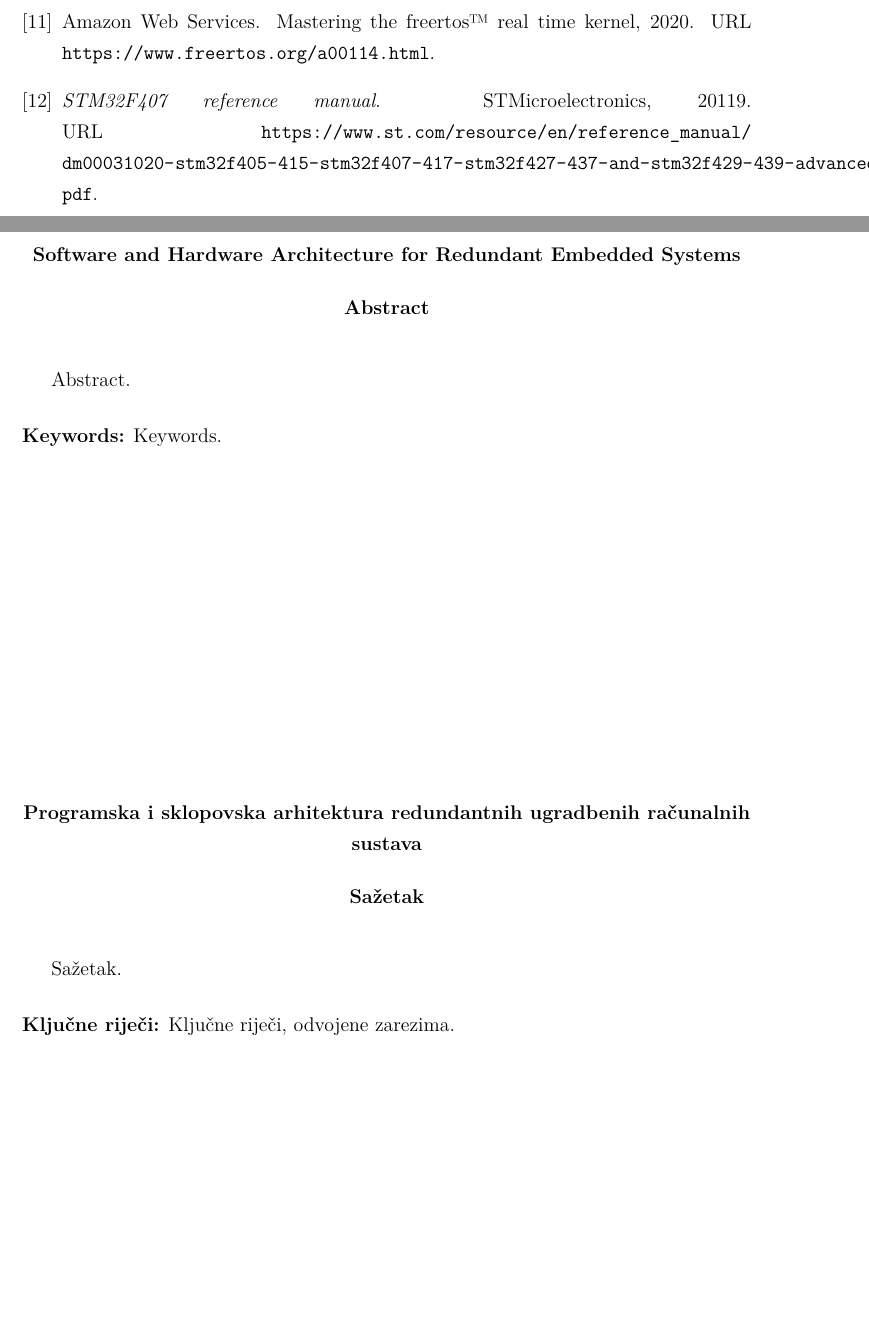
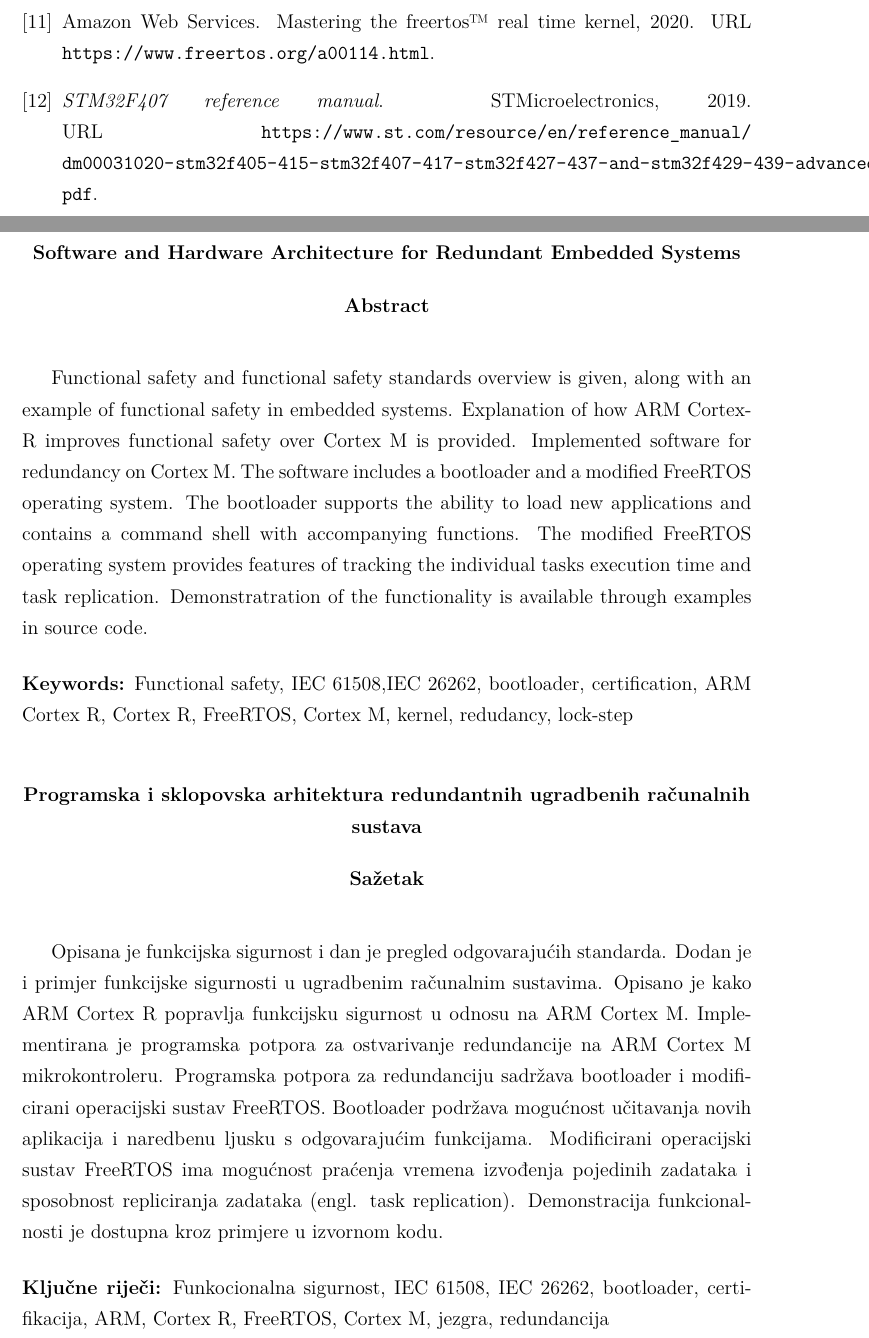
Before and after one commit to OipRDDinoSaric/masters_thesis, a LaTeX thesis (tex/masters_thesis.tex, which reads tex/literatura.bib): two parts of pages 63 and 64 of 64, joined at a grey line, cut so that both start at the same text, the shorter picture padded with empty space. Compiled offline with pdfLaTeX.

Commit message:
Fill abstract

```diff
--- a/tex/literatura.bib
+++ b/tex/literatura.bib
@@ -22,7 +22,7 @@
 @manual{stm32f407_ref_man,
     organization = {STMicroelectronics},
     title = {STM32F407 reference manual},
-    year = {20119},
+    year = {2019},
     url = {https://www.st.com/resource/en/reference_manual/dm00031020-stm32f405-415-stm32f407-417-stm32f427-437-and-stm32f429-439-advanced-arm-based-32-bit-mcus-stmicroelectronics.pdf}
 }
 @manual{bootloader_tutorial,
--- a/tex/masters_thesis.tex
+++ b/tex/masters_thesis.tex
@@ -57,16 +57,19 @@ breaklines=true
 \bibliographystyle{fer}
 
 \begin{abstract}
-Abstract.
 
-\keywords{Keywords.}
+Functional safety and functional safety standards overview is given, along with an example of functional safety in embedded systems. Explanation of how ARM Cortex-R improves functional safety over Cortex M is provided. Implemented software for redundancy on Cortex M. The software includes a bootloader and a modified FreeRTOS operating system. The bootloader supports the ability to load new applications and contains a command shell with accompanying functions. The modified FreeRTOS operating system provides features of tracking the individual tasks execution time and task replication. Demonstratration of the functionality is available through examples in source code.
+
+\keywords{Functional safety, IEC 61508,IEC 26262, bootloader, certification, ARM Cortex R, Cortex R, FreeRTOS, Cortex M, kernel, redudancy, lock-step}
 \end{abstract}
 
 \hrtitle{Programska i sklopovska arhitektura redundantnih ugradbenih računalnih sustava}
 \begin{sazetak}
-Sažetak.
 
-\kljucnerijeci{Ključne riječi, odvojene zarezima.}
+Opisana je funkcijska sigurnost i dan je pregled odgovarajućih standarda. Dodan je i primjer funkcijske sigurnosti u ugradbenim računalnim sustavima. Opisano je kako ARM Cortex R popravlja funkcijsku sigurnost u odnosu na ARM Cortex M.
+Implementirana je programska potpora za ostvarivanje redundancije na ARM Cortex M mikrokontroleru. Programska potpora za redundanciju sadržava bootloader i modificirani operacijski sustav FreeRTOS. Bootloader podržava mogućnost učitavanja novih aplikacija i naredbenu ljusku s odgovarajućim funkcijama. Modificirani operacijski sustav FreeRTOS ima mogućnost praćenja vremena izvođenja pojedinih zadataka i sposobnost repliciranja zadataka (engl. task replication). Demonstracija funkcionalnosti je dostupna kroz primjere u izvornom kodu.
+
+\kljucnerijeci{Funkocionalna sigurnost, IEC 61508, IEC 26262, bootloader, certifikacija, ARM, Cortex R, FreeRTOS, Cortex M, jezgra, redundancija}
 \end{sazetak}
 
 \end{document}
```
Also changed, not shown: masters_thesis.pdf, tex/masters_thesis.bbl, 6 other files.
